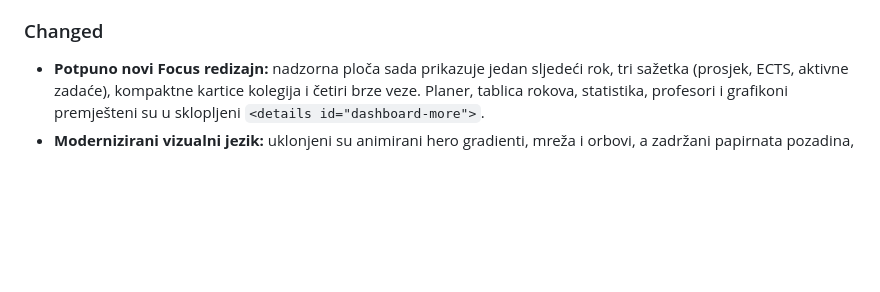
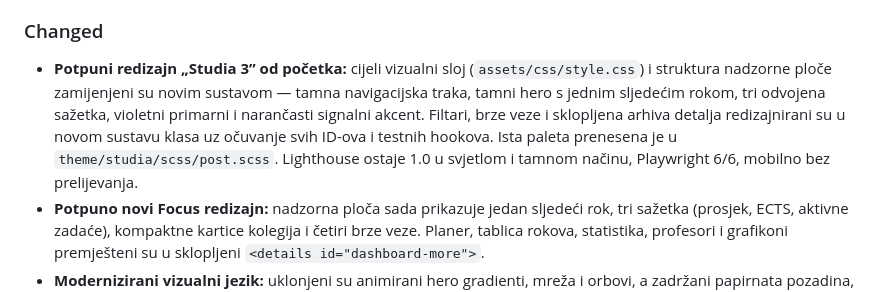
Before and after one commit to Max55-lab/studia-moodle, a Markdown page: CHANGELOG.md, the part around the change. Rendered like a GitHub page; blank space fills up the shorter version.

```diff
--- a/CHANGELOG.md
+++ b/CHANGELOG.md
@@ -18,6 +18,7 @@ Format je informativan i temeljen na [Keep a Changelog](https://keepachangelog.c
 - Upozorenja u Moodle modalu i dokumentaciji da live proxy nije zamjena za Moodleovu autentifikaciju i autorizaciju.
 
 ### Changed
+- **Potpuni redizajn „Studia 3” od početka:** cijeli vizualni sloj (`assets/css/style.css`) i struktura nadzorne ploče zamijenjeni su novim sustavom — tamna navigacijska traka, tamni hero s jednim sljedećim rokom, tri odvojena sažetka, violetni primarni i narančasti signalni akcent. Filtari, brze veze i sklopljena arhiva detalja redizajnirani su u novom sustavu klasa uz očuvanje svih ID-ova i testnih hookova. Ista paleta prenesena je u `theme/studia/scss/post.scss`. Lighthouse ostaje 1.0 u svjetlom i tamnom načinu, Playwright 6/6, mobilno bez prelijevanja.
 - **Potpuno novi Focus redizajn:** nadzorna ploča sada prikazuje jedan sljedeći rok, tri sažetka (prosjek, ECTS, aktivne zadaće), kompaktne kartice kolegija i četiri brze veze. Planer, tablica rokova, statistika, profesori i grafikoni premješteni su u sklopljeni `<details id="dashboard-more">`.
 - **Modernizirani vizualni jezik:** uklonjeni su animirani hero gradienti, mreža i orbovi, a zadržani papirnata pozadina, tanke linije i jedan indigo akcent. Dodane su suptilne sjene, mekani akcentni gradijenti na gumbima i karticama, akcentne trake, ikone u brzim vezama i kratke mikro-animacije (poštuju `prefers-reduced-motion`). Tema koristi istu paletu.
 - **Manje navigacijskog šuma:** bočni izbornik ima 7 umjesto 11 stavki (uklonjeni duplicirani profil, planer, Meet i AI unos), a kartice kolegija prikazuju samo kod, naziv, napredak i detalje.
```
Also changed, not shown: README.md (+5 -5 lines), docs/preview.png, 3 other files.
